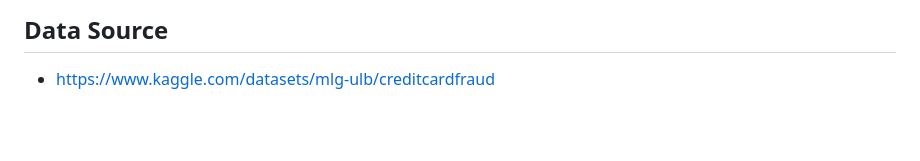
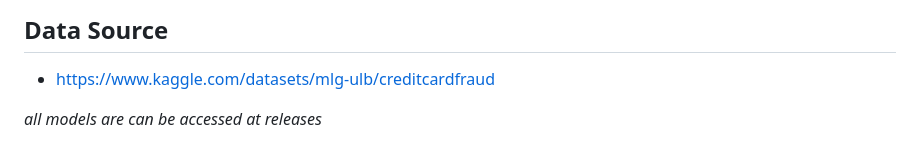
Before and after one commit to frediking/CREDIT-CARD-FRAUD-DETECTION, a Markdown page: README.md, the part around the change. Drawn GitHub-style; blank space fills up the shorter version.

```diff
--- a/README.md
+++ b/README.md
@@ -144,3 +144,5 @@ Fredinard Ohene-Addo
 
 ## Data Source
 - https://www.kaggle.com/datasets/mlg-ulb/creditcardfraud
+
+*all models are can be accessed at releases*
```
